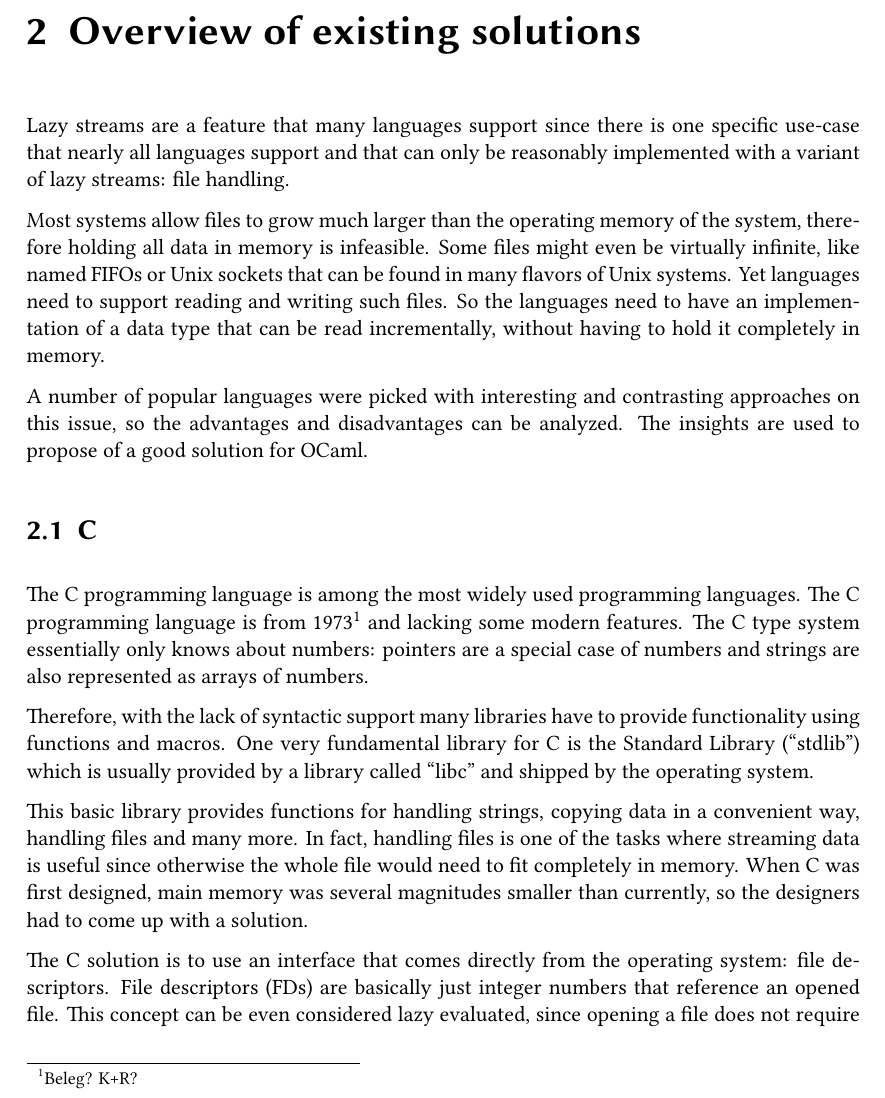
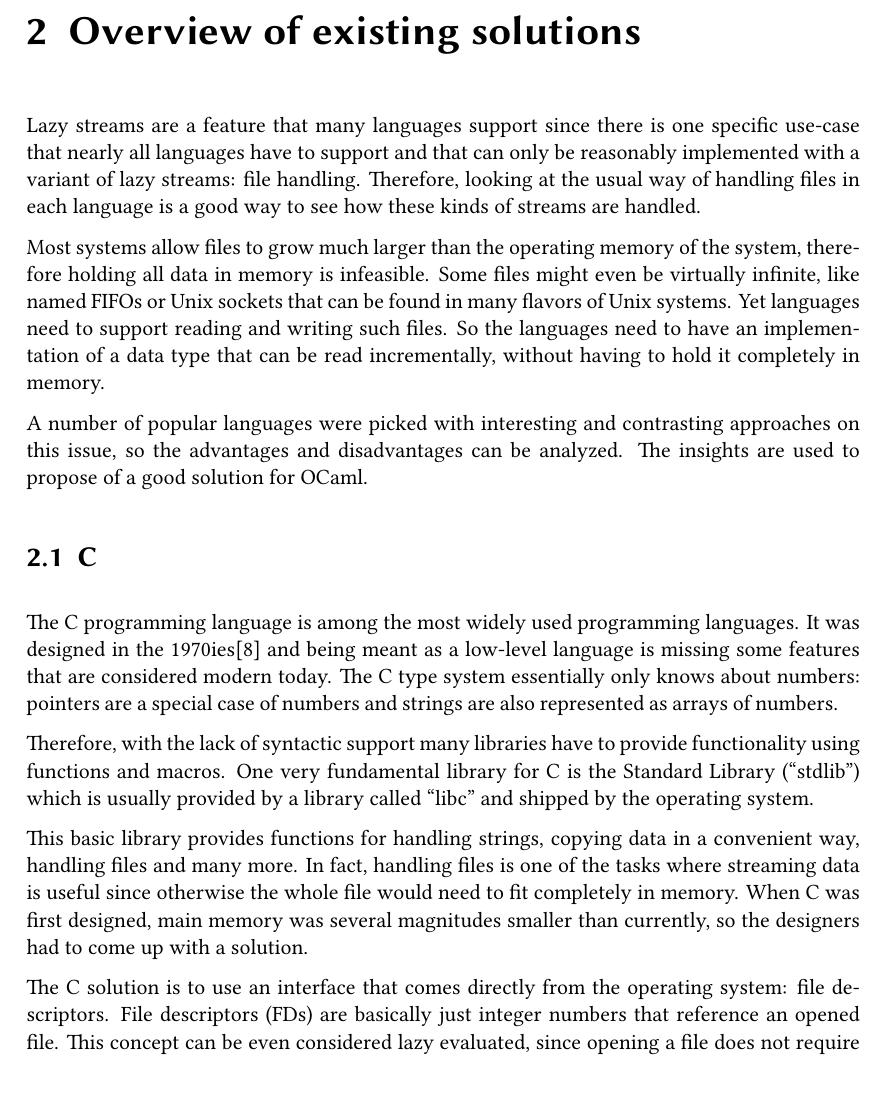
Before and after one commit to Leonidas-from-XIV/tum-bachelor, a LaTeX thesis (bachelor.tex): part of page 8 of 29, cut so that both start at the same text. Compiled offline with XeLaTeX; a missing font is replaced by an installed copy or a similar font.

Commit message:
Added reference of age of C

```diff
--- a/bachelor.tex
+++ b/bachelor.tex
@@ -167,8 +167,10 @@ on top of it.
 \label{sec:solutions}
 
 Lazy streams are a feature that many languages support since there is one
-specific use-case that nearly all languages support and that can only be
-reasonably implemented with a variant of lazy streams: file handling.
+specific use-case that nearly all languages have to support and that can only
+be reasonably implemented with a variant of lazy streams: file handling.
+Therefore, looking at the usual way of handling files in each language is a
+good way to see how these kinds of streams are handled.
 
 Most systems allow files to grow much larger than the operating memory of the
 system, therefore holding all data in memory is infeasible. Some files might
@@ -186,10 +188,10 @@ The insights are used to propose of a good solution for OCaml.
 \label{sec:c}
 
 The C programming language is among the most widely used programming languages.
-The C programming language is from 1973\footnote{Beleg? K+R?} and lacking some
-modern features. The C type system essentially only knows about numbers:
-pointers are a special case of numbers and strings are also represented as
-arrays of numbers.
+It was designed in the 1970ies\cite{kernighan1988c} and being meant as a
+low-level language is missing some features that are considered modern today.
+The C type system essentially only knows about numbers: pointers are a special
+case of numbers and strings are also represented as arrays of numbers.
 
 Therefore, with the lack of syntactic support many libraries have to provide
 functionality using functions and macros. One very fundamental library for C is
```
